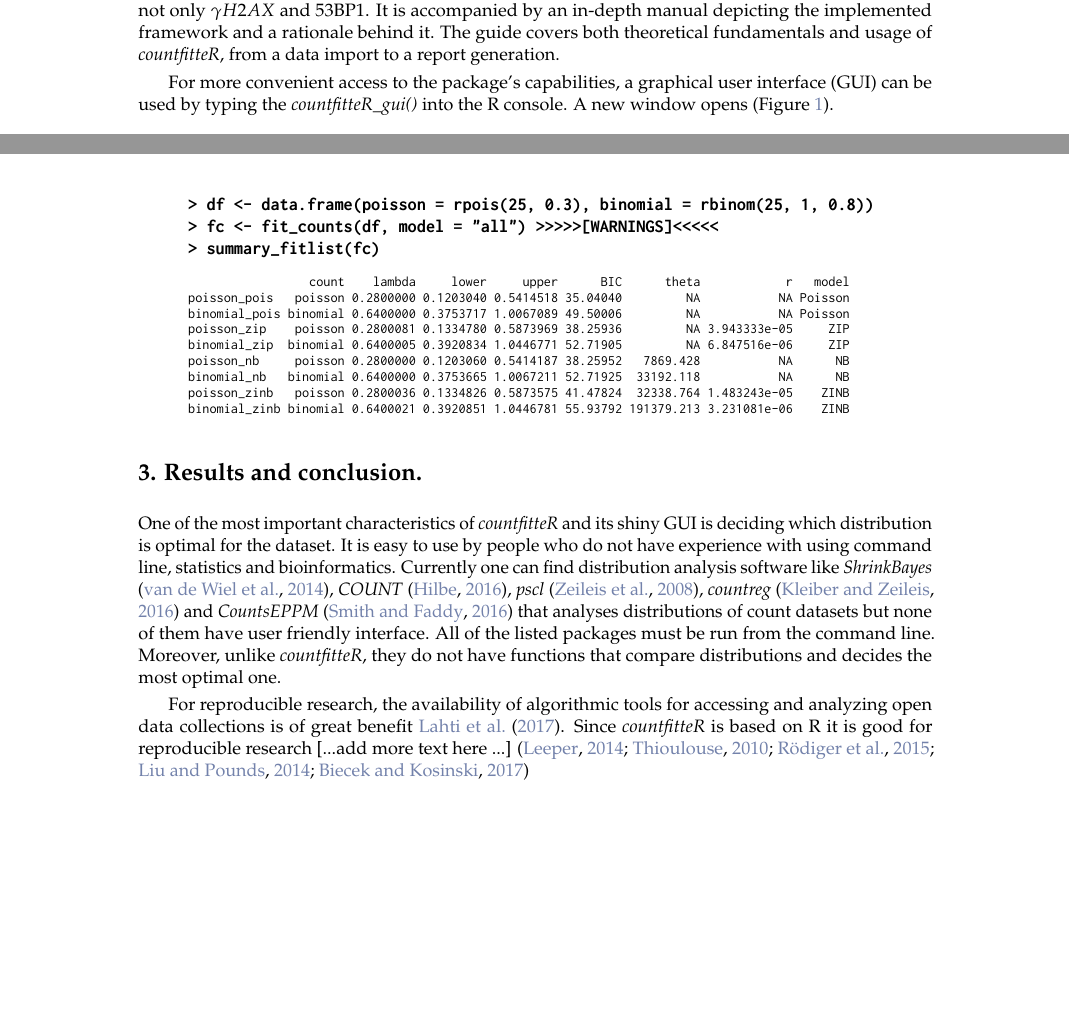
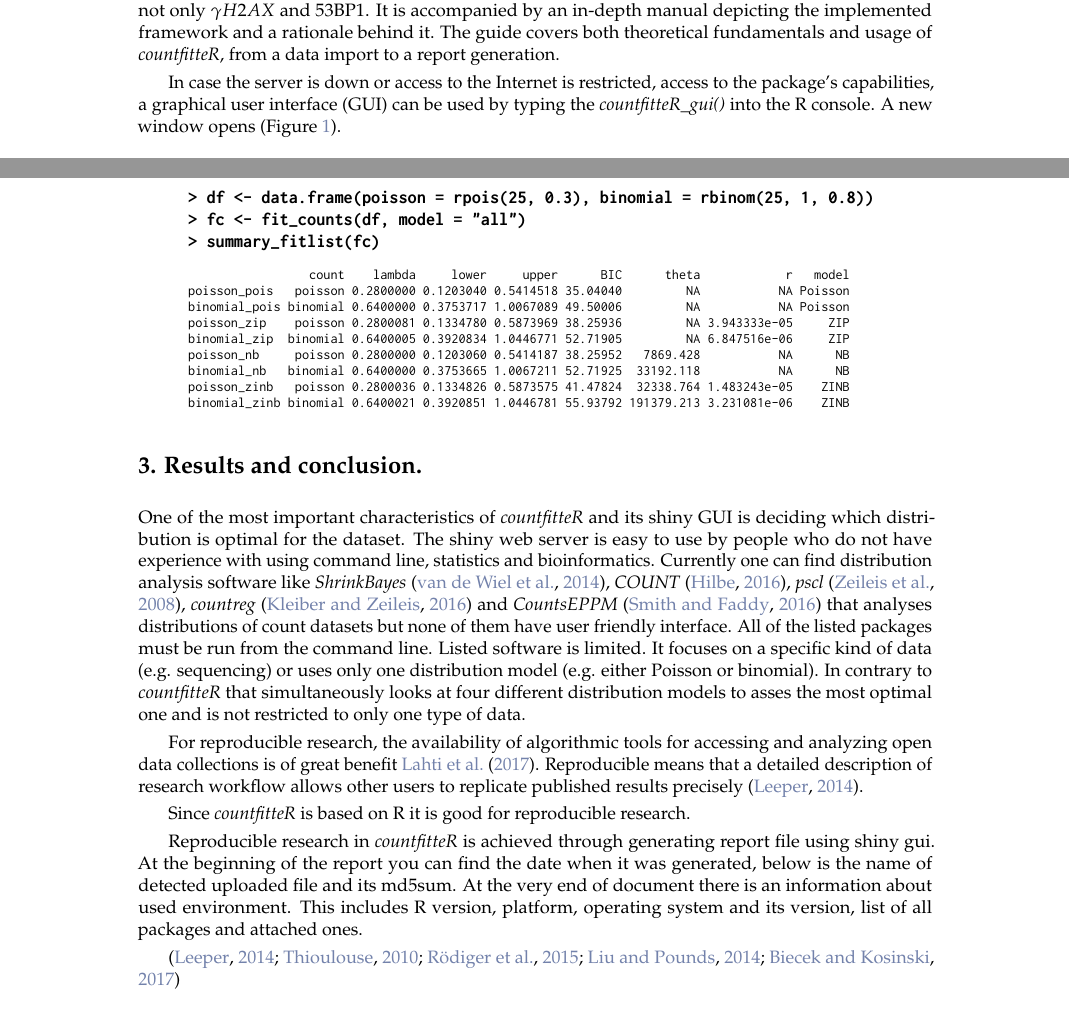
Before and after one commit to devSJR/countfitter_RJ, a LaTeX document (RJwrapper.tex, which reads Chilmoniuk.tex): two parts of pages 4 and 12 of 14, joined at a grey line, cut so that both start at the same text, the shorter picture padded with empty space. Compiled offline with pdfLaTeX.

Commit message:
Updates from ShareLaTeX

```diff
--- a/Chilmoniuk.tex
+++ b/Chilmoniuk.tex
@@ -134,7 +134,9 @@ The data were prepared as described in \citep{rodiger_quantification_2018}. The
 
 Our application is available as a web server that may be used in an analysis of any kind count data, not only $\gamma H2AX$ and 53BP1. It is accompanied by an in-depth manual depicting the implemented framework and a rationale behind it. The guide covers both theoretical fundamentals and usage of \emph{countfitteR}, from a data import to a report generation.
 
-For more convenient access to the package’s capabilities, a graphical user interface (GUI) can be used by typing the \emph{countfitteR\_gui()} into the R console. A new window opens (Figure \ref{fig_gui}).
+In case the server is down or access to the Internet is restricted,
+%For more convenient
+access to the package’s capabilities, a graphical user interface (GUI) can be used by typing the \emph{countfitteR\_gui()} into the R console. A new window opens (Figure \ref{fig_gui}).
 
 \begin{figure}[htbp]
   \centering
@@ -331,7 +335,7 @@ $binomialpois$model
 {\bfseries
 \begin{example}
 > df <- data.frame(poisson = rpois(25, 0.3), binomial = rbinom(25, 1, 0.8))
-> fc <- fit_counts(df, model = "all") >>>>>[WARNINGS]<<<<<
+> fc <- fit_counts(df, model = "all")
 > summary_fitlist(fc)
 \end{example}
 }
@@ -380,23 +384,22 @@ binomial_zinb binomial 0.6400021 0.3920851 1.0446781 55.93792 191379.213 3.23108
 
 \section{3. Results and conclusion.}
 
-One of the most important characteristics of \emph{countfitteR} and its shiny GUI is deciding which distribution is optimal for the dataset. It is easy to use by people who do not have experience with using command line, statistics and bioinformatics.
-Currently one can find distribution analysis software like \emph{ShrinkBayes} \citep{shrinkbayes}, \emph{COUNT} \citep{COUNT}, \emph{pscl} \citep{pscl}, \emph{countreg} \citep{countreg} and \emph{CountsEPPM} \citep{countseppm} that analyses distributions of count datasets but none of them have user friendly interface. All of the listed packages must be run from the command line. Moreover, unlike \emph{countfitteR}, they do not have functions that compare distributions and decides the most optimal one.
+One of the most important characteristics of \emph{countfitteR} and its shiny GUI is deciding which distribution is optimal for the dataset. The shiny web server is easy to use by people who do not have experience with using command line, statistics and bioinformatics.
+Currently one can find distribution analysis software like \emph{ShrinkBayes} \citep{shrinkbayes}, \emph{COUNT} \citep{COUNT}, \emph{pscl} \citep{pscl}, \emph{countreg} \citep{countreg} and \emph{CountsEPPM} \citep{countseppm} that analyses distributions of count datasets but none of them have user friendly interface. All of the listed packages must be run from the command line.
+Listed software is limited. It focuses on a specific kind of data (e.g. sequencing) or uses only one distribution model (e.g. either Poisson or binomial). In contrary to \emph{countfitteR} that simultaneously looks at four different distribution models to asses the most optimal one and is not restricted to only one type of data.
+%Moreover, unlike \emph{countfitteR}, they do not have functions that compare distributions and decides the most optimal one.
 
-For reproducible research, the availability of algorithmic tools for accessing and analyzing open data collections is of great benefit \cite{lahti_retrieval_2017}. Since \emph{countfitteR} is based on R it is good for reproducible research [...add more text here ...] \citep{leeper_archiving_2014,thioulouse_online_2010,rodiger_r_2015,liu_r_2014,Biecek_2017}
+For reproducible research, the availability of algorithmic tools for accessing and analyzing open data collections is of great benefit \cite{lahti_retrieval_2017}. Reproducible means that a detailed description of research workflow allows other users to replicate published results precisely \citep{leeper_archiving_2014}.
+
+Since \emph{countfitteR} is based on R it is good for reproducible research.
+
+Reproducible research in \emph{countfitteR} is achieved through generating report file using shiny gui. At the beginning of the report you can find the date when it was generated, below is the name of detected uploaded file and its md5sum. At the very end of document there is an information about used environment. This includes R version, platform, operating system and its version, list of all packages and attached ones.
 
 
-% The command line is a user interface. Some find the cmd line even more convenient than the GUI. That is not a good argument.
-% ShrinkBayes and others either focus on a specific data set (e.g. sequencing data) or look at a single model (e.g. either Poisson or binomial. ...).
-% We have a package that simultaneously looks at different models, that asses the optimal and that has a GUI.
 
-% \section{show other count-based packages}
 
-% ShrinkBayes: a versatile R-package for analysis of count-based sequencing data in complex study designs.\\
-% COUNT \\
-% pscl \\
-% countreg: Count Data Regression \\
-% CountsEPPM
+\citep{leeper_archiving_2014,thioulouse_online_2010,rodiger_r_2015,liu_r_2014,Biecek_2017}
+
 
 \section{Summary}
 
```
Also changed, not shown: Chilmoniuk.tex (20 more changed lines).
